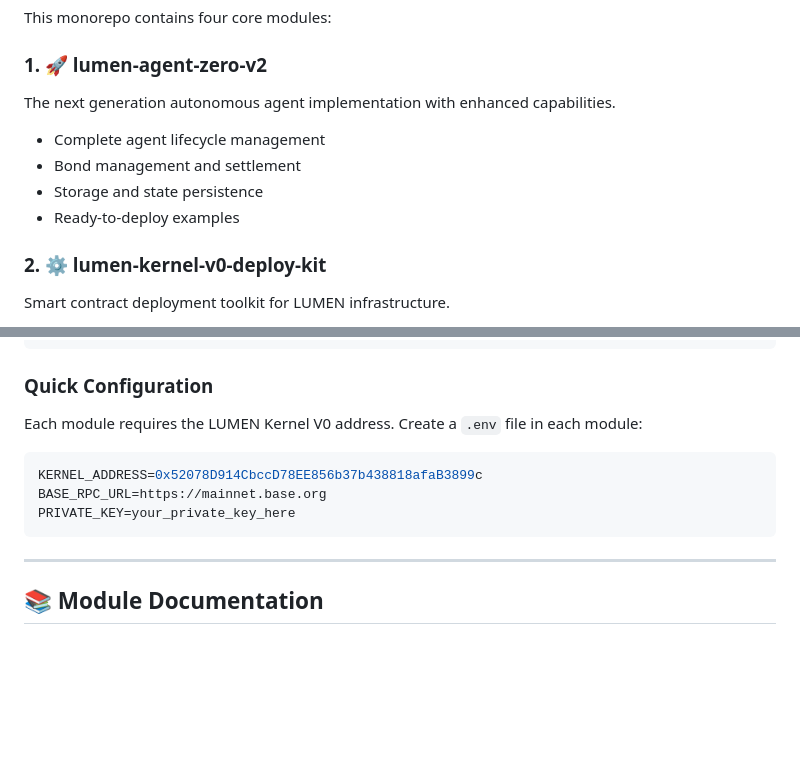
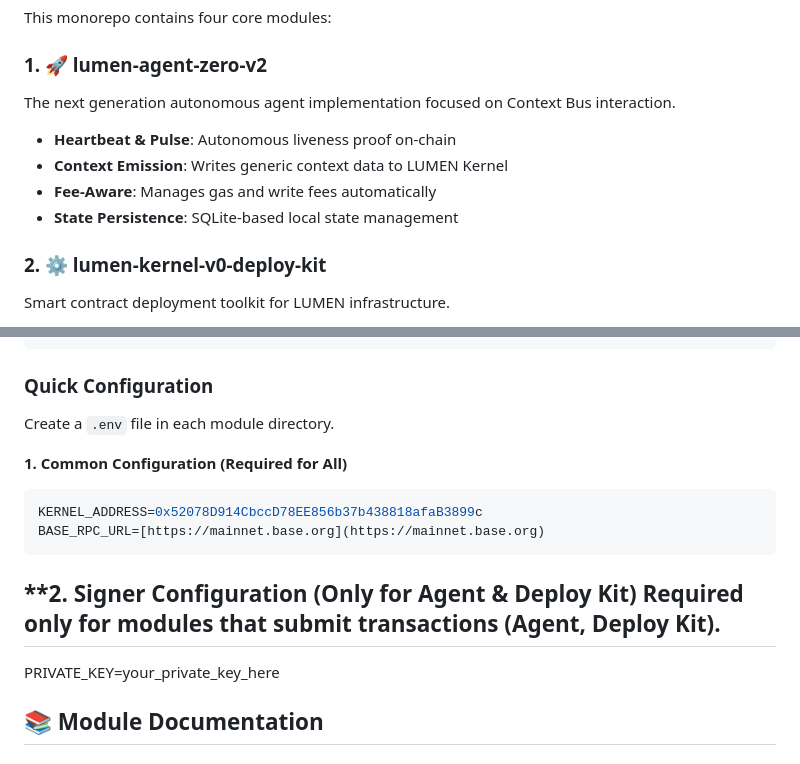
Before and after one commit to Lumen-Founder/LUMEN-GENESIS-KIT, a Markdown page: README.md, 2 parts joined by grey strips. Rendered like a GitHub page; blank space fills up the shorter version.

````diff
--- a/README.md
+++ b/README.md
@@ -26,11 +26,11 @@ LUMEN GENESIS KIT is a comprehensive monorepo containing all the essential tools
 This monorepo contains four core modules:
 
 ### 1. 🚀 **lumen-agent-zero-v2**
-The next generation autonomous agent implementation with enhanced capabilities.
-- Complete agent lifecycle management
-- Bond management and settlement
-- Storage and state persistence
-- Ready-to-deploy examples
+The next generation autonomous agent implementation focused on Context Bus interaction.
+- **Heartbeat & Pulse**: Autonomous liveness proof on-chain
+- **Context Emission**: Writes generic context data to LUMEN Kernel
+- **Fee-Aware**: Manages gas and write fees automatically
+- **State Persistence**: SQLite-based local state management
 
 ### 2. ⚙️ **lumen-kernel-v0-deploy-kit**
 Smart contract deployment toolkit for LUMEN infrastructure.
@@ -79,15 +79,16 @@ cd lumen-relay-monitor/lumen-relay-monitor && npm install && cd ../..
 
 ### Quick Configuration
 
-Each module requires the LUMEN Kernel V0 address. Create a `.env` file in each module:
+Create a `.env` file in each module directory.
 
+**1. Common Configuration (Required for All)**
 ```env
 KERNEL_ADDRESS=0x52078D914CbccD78EE856b37b438818afaB3899c
-BASE_RPC_URL=https://mainnet.base.org
+BASE_RPC_URL=[https://mainnet.base.org](https://mainnet.base.org)
+```
+**2. Signer Configuration (Only for Agent & Deploy Kit) Required only for modules that submit transactions (Agent, Deploy Kit).
+---
 PRIVATE_KEY=your_private_key_here
-```
-
----
 
 ## 📚 Module Documentation
 
````
